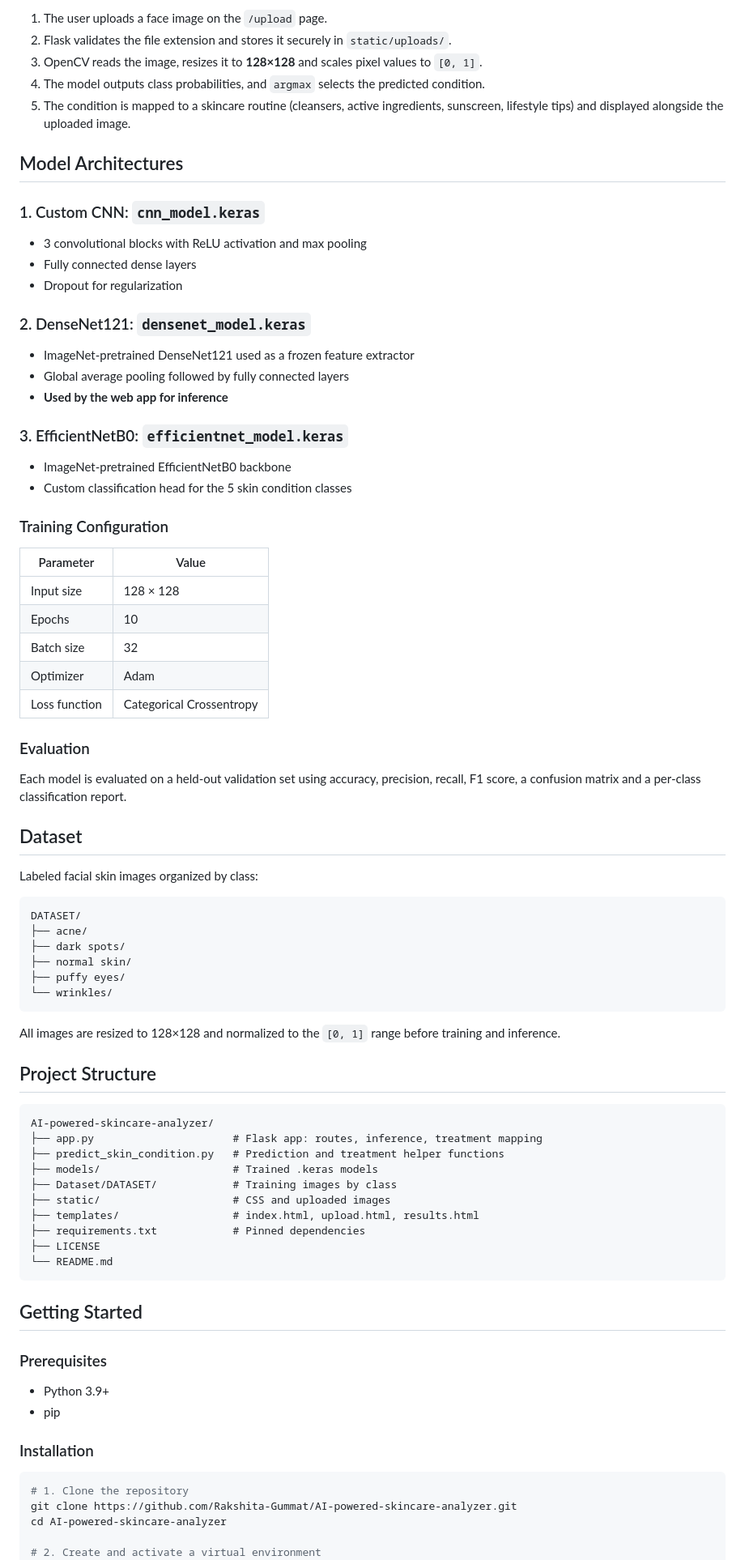
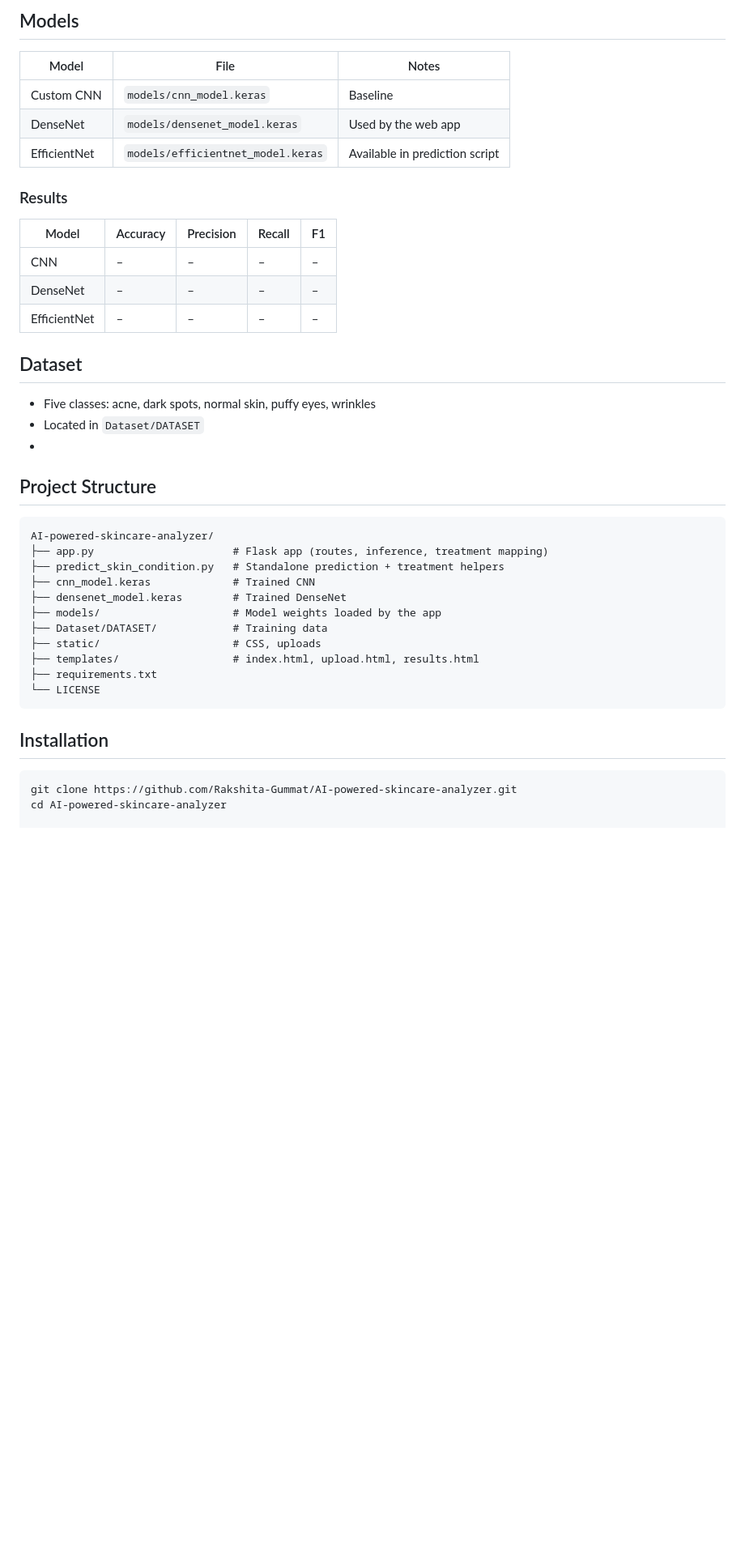
Before and after one commit to Rakshita-Gummat/AI-powered-skincare-analyzer, a Markdown page: readme.md, the part around one of its changes. Shown at 81% size. Drawn GitHub-style; blank space fills up the shorter version.

Commit message:
Revise README for improved clarity and detail
Updated the README to enhance clarity and detail about features, usage, and limitations of the Skincare Analyzer project.

````diff
--- a/readme.md
+++ b/readme.md
@@ -59,83 +45,48 @@ flowchart LR
 ```
 
-1. The user uploads a face image on the `/upload` page.
-2. Flask validates the file extension and stores it securely in `static/uploads/`.
-3. OpenCV reads the image, resizes it to **128×128** and scales pixel values to `[0, 1]`.
-4. The model outputs class probabilities, and `argmax` selects the predicted condition.
-5. The condition is mapped to a skincare routine (cleansers, active ingredients, sunscreen, lifestyle tips) and displayed alongside the uploaded image.
+## Models
 
-##  Model Architectures
+| Model | File | Notes |
+|---|---|---|
+| Custom CNN | `models/cnn_model.keras` | Baseline |
+| DenseNet | `models/densenet_model.keras` | Used by the web app |
+| EfficientNet | `models/efficientnet_model.keras` | Available in prediction script |
 
-### 1. Custom CNN: `cnn_model.keras`
-- 3 convolutional blocks with ReLU activation and max pooling
-- Fully connected dense layers
-- Dropout for regularization
+### Results
 
-### 2. DenseNet121: `densenet_model.keras`
-- ImageNet-pretrained DenseNet121 used as a frozen feature extractor
-- Global average pooling followed by fully connected layers
-- **Used by the web app for inference**
+<!-- TODO: fill in from your training notebook -->
+| Model | Accuracy | Precision | Recall | F1 |
+|---|---|---|---|---|
+| CNN | – | – | – | – |
+| DenseNet | – | – | – | – |
+| EfficientNet | – | – | – | – |
 
-### 3. EfficientNetB0: `efficientnet_model.keras`
-- ImageNet-pretrained EfficientNetB0 backbone
-- Custom classification head for the 5 skin condition classes
+## Dataset
 
-### Training Configuration
+- Five classes: acne, dark spots, normal skin, puffy eyes, wrinkles
+- Located in `Dataset/DATASET`
+- <!-- TODO: source, total images, per-class counts, train/val/test split, augmentation -->
 
-| Parameter | Value |
-|---|---|
-| Input size | 128 × 128 |
-| Epochs | 10 |
-| Batch size | 32 |
-| Optimizer | Adam |
-| Loss function | Categorical Crossentropy |
-
-### Evaluation
-
-Each model is evaluated on a held-out validation set using accuracy, precision, recall, F1 score, a confusion matrix and a per-class classification report.
-
-##  Dataset
-
-Labeled facial skin images organized by class:
-
-```
-DATASET/
-├── acne/
-├── dark spots/
-├── normal skin/
-├── puffy eyes/
-└── wrinkles/
-```
-
-All images are resized to 128×128 and normalized to the `[0, 1]` range before training and inference.
-
-##  Project Structure
+## Project Structure
 
 ```
 AI-powered-skincare-analyzer/
-├── app.py                      # Flask app: routes, inference, treatment mapping
-├── predict_skin_condition.py   # Prediction and treatment helper functions
-├── models/                     # Trained .keras models
-├── Dataset/DATASET/            # Training images by class
-├── static/                     # CSS and uploaded images
+├── app.py                      # Flask app (routes, inference, treatment mapping)
+├── predict_skin_condition.py   # Standalone prediction + treatment helpers
+├── cnn_model.keras             # Trained CNN
+├── densenet_model.keras        # Trained DenseNet
+├── models/                     # Model weights loaded by the app
+├── Dataset/DATASET/            # Training data
+├── static/                     # CSS, uploads
 ├── templates/                  # index.html, upload.html, results.html
-├── requirements.txt            # Pinned dependencies
-├── LICENSE
-└── README.md
+├── requirements.txt
+└── LICENSE
 ```
 
-##  Getting Started
-
-### Prerequisites
-- Python 3.9+
-- pip
-
-### Installation
+## Installation
 
 ```bash
-# 1. Clone the repository
 git clone https://github.com/Rakshita-Gummat/AI-powered-skincare-analyzer.git
 cd AI-powered-skincare-analyzer
 
-# 2. Create and activate a virtual environment
 python -m venv venv
````
Also changed, not shown: other parts of readme.md (+50 -72 lines).
